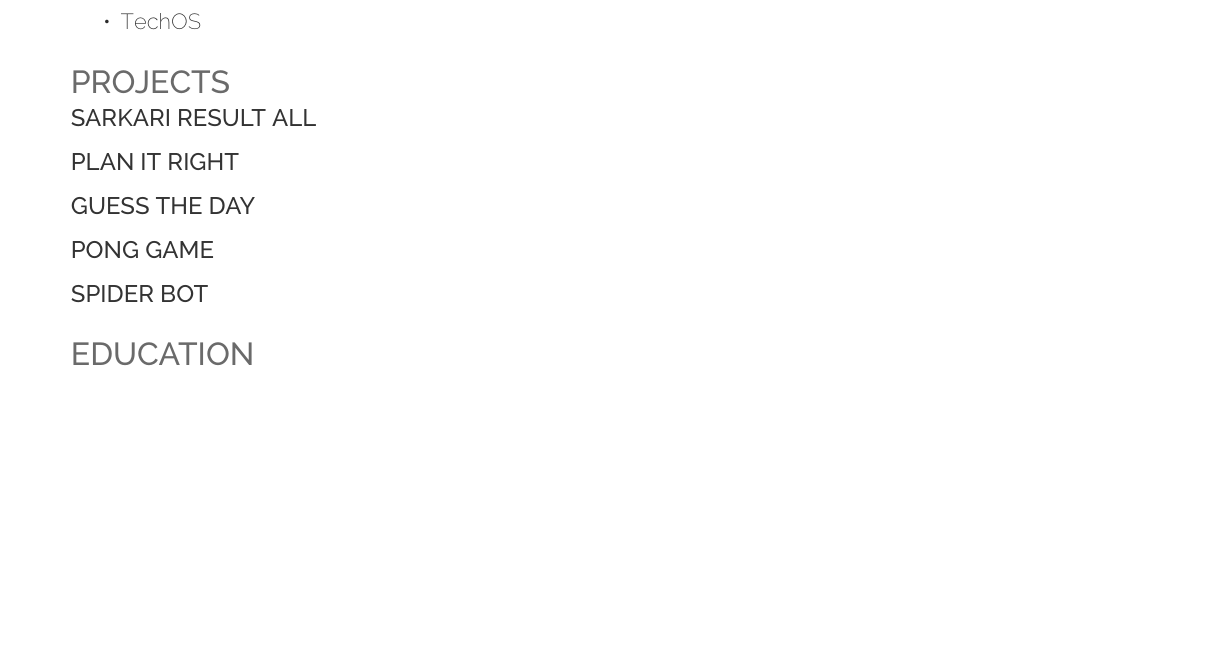
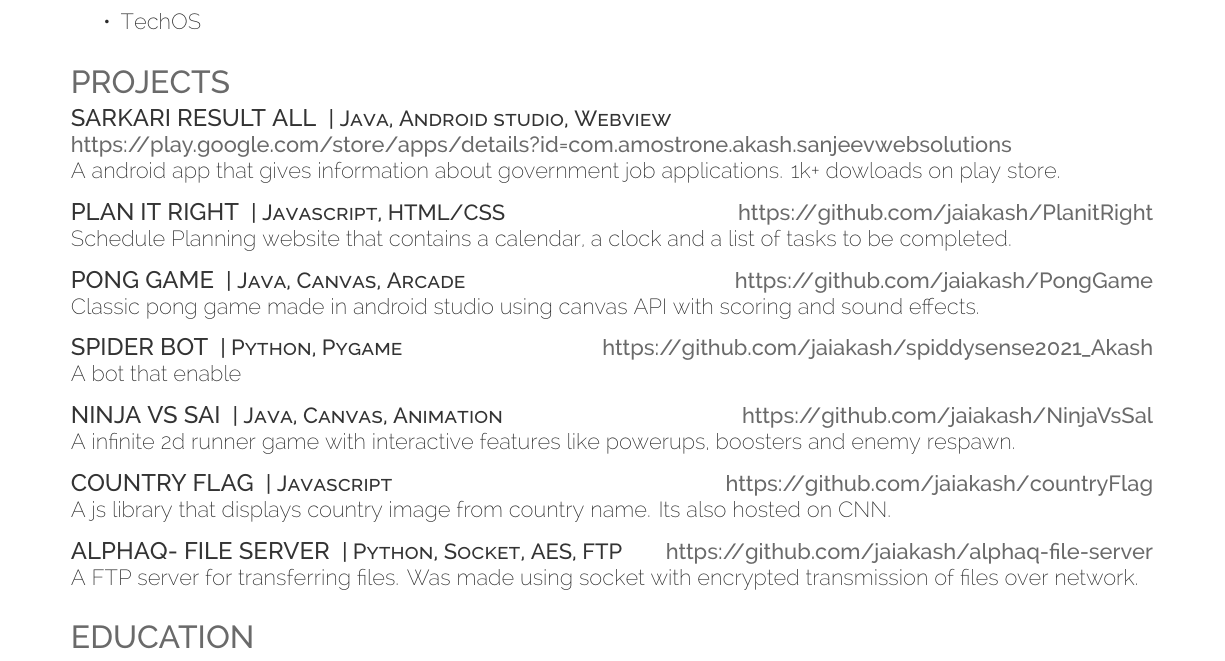
Before and after one commit to jaiakash/resume-akashjaiswal, a LaTeX CV (resume.tex): part of page 1 of 2, cut so that both start at the same text, the shorter picture padded with empty space. Compiled offline with XeLaTeX.

Commit message:
add: resume pdf

```diff
--- a/resume.tex
+++ b/resume.tex
@@ -90,32 +90,44 @@
 \raggedright
 
 \runsubsection{\large{Sarkari Result ALL}}
-
-
+\descript{| Java, Android studio, Webview}\hfill \location{https://play.google.com/store/apps/details?id=com.amostrone.akash.sanjeevwebsolutions}\\
+A android app that gives information about government job applications. 1k+ dowloads on play store.\\
 \sectionsep
 
 
 \runsubsection{\large{Plan it Right}}
-
-
-\sectionsep
-
-
-\runsubsection{\large{Guess the Day}}
-
-
+\descript{| Javascript, HTML/CSS}\hfill \location{https://github.com/jaiakash/PlanitRight}\\
+Schedule Planning website that contains a calendar, a clock and a list of tasks to be completed.\\
 \sectionsep
 
 
 \runsubsection{\large{Pong Game}}
-
-
+\descript{| Java, Canvas, Arcade}\hfill \location{https://github.com/jaiakash/PongGame}\\
+Classic pong game made in android studio using canvas API with scoring and sound effects.\\
 \sectionsep
 
 
 \runsubsection{\large{Spider Bot}}
+\descript{| Python, Pygame}\hfill \location{https://github.com/jaiakash/spiddysense2021\_Akash}\\
+A bot that enable\\
+\sectionsep
 
 
+\runsubsection{\large{Ninja VS Sai}}
+\descript{| Java, Canvas, Animation}\hfill \location{https://github.com/jaiakash/NinjaVsSal}\\
+A infinite 2d runner game with interactive features like powerups, boosters and enemy respawn.\\
+\sectionsep
+
+
+\runsubsection{\large{Country Flag}}
+\descript{| Javascript}\hfill \location{https://github.com/jaiakash/countryFlag}\\
+A js library that displays country image from country name. Its also hosted on CNN.\\
+\sectionsep
+
+
+\runsubsection{\large{AlphaQ- File Server}}
+\descript{| Python, Socket, AES, FTP}\hfill \location{https://github.com/jaiakash/alphaq-file-server}\\
+A FTP server for transferring files. Was made using socket with encrypted transmission of files over network.\\
 \sectionsep
 %%%%%%%%%%%%%%%%%%%%%%%%%%%%%%%%%%%%%%
 %
```
Also changed, not shown: README.md, resume.pdf (added).
